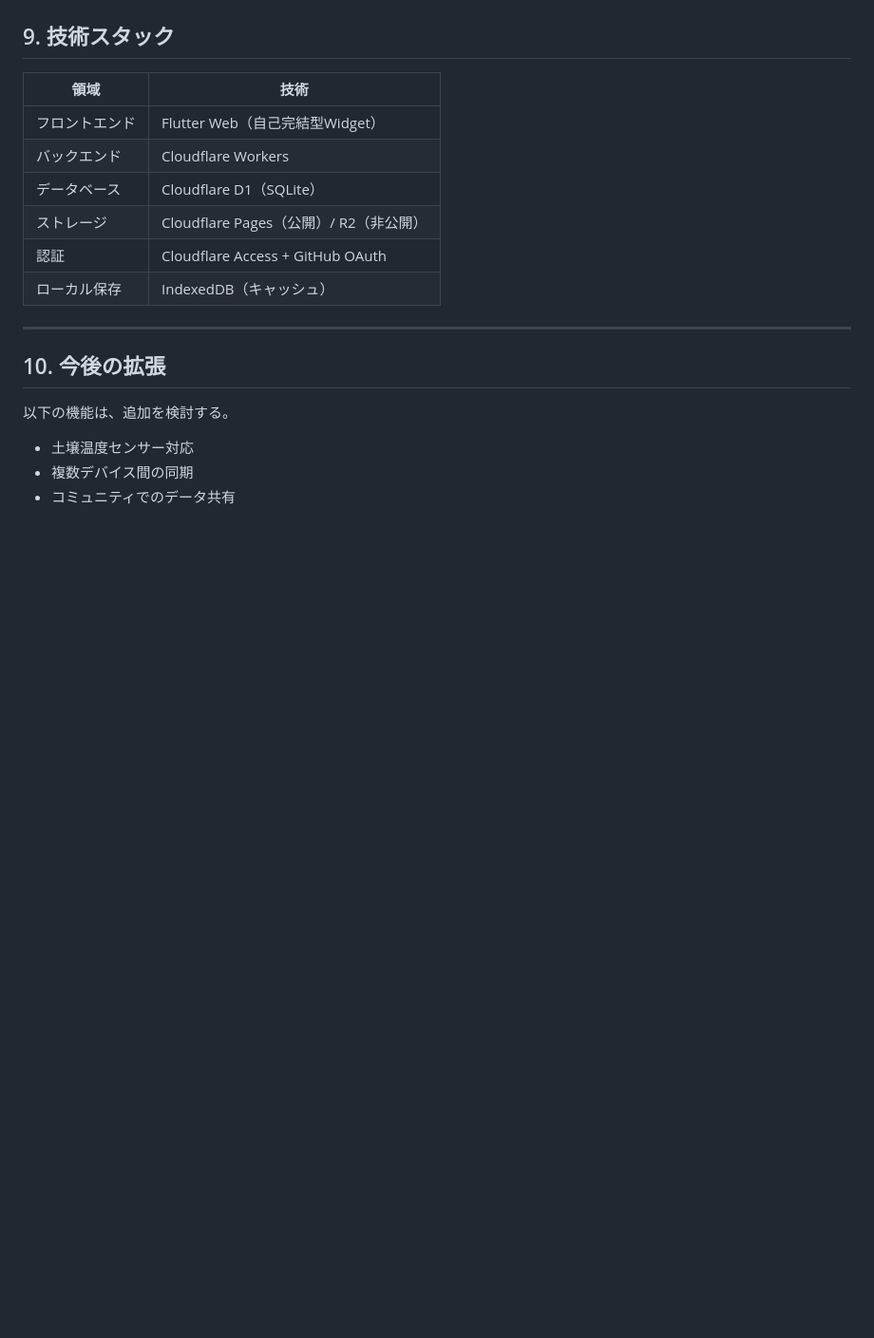
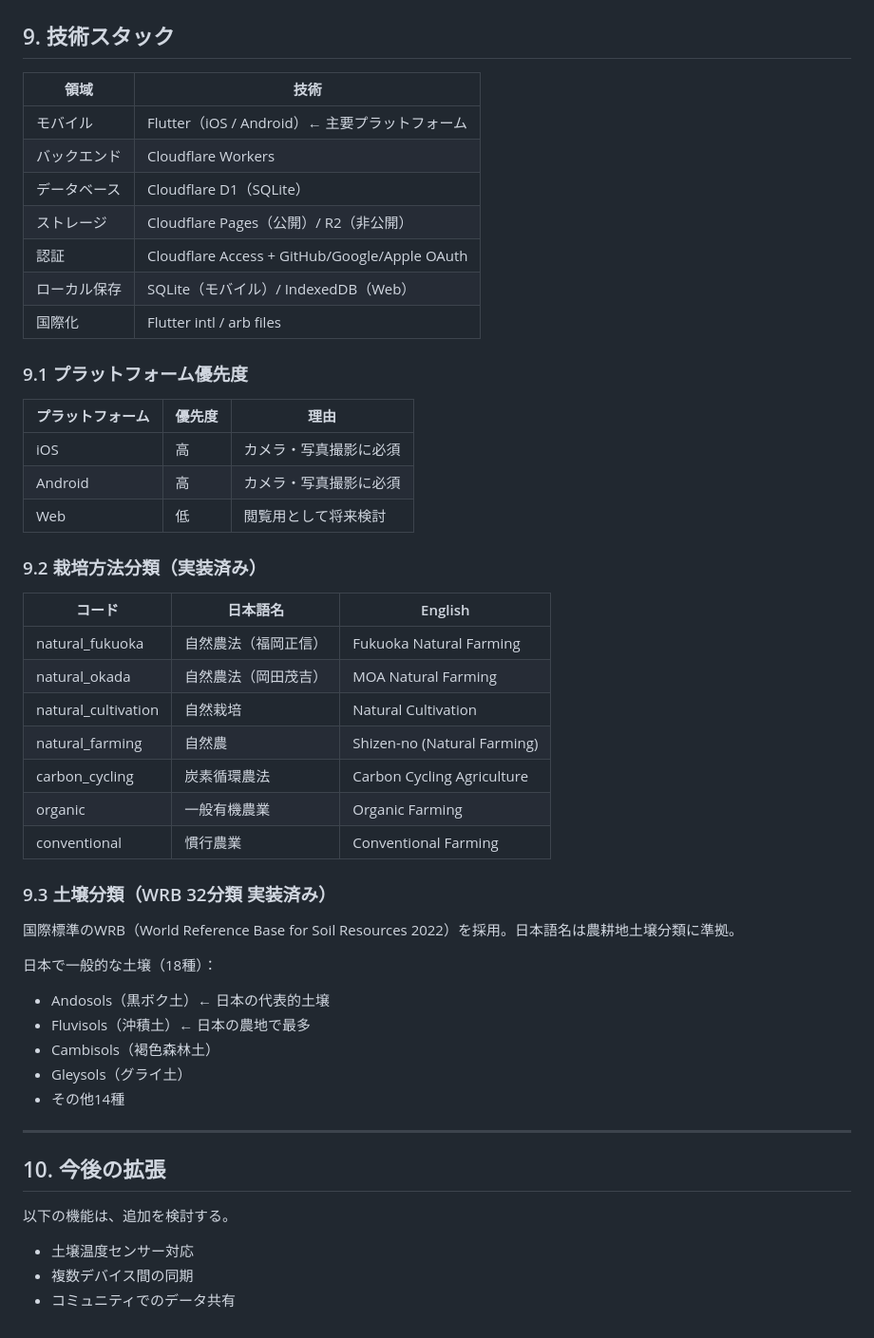
Before and after one commit to aiseed-dev/aiseed, a Markdown page: grow/docs/grow-spec.md, the part around one of its changes. Shown at 95% size. Rendered like a GitHub page; blank space fills up the shorter version.

Commit message:
Grow - 自然派向け栽培記録アプリの仕様書及びFlutterアプリの生成
- 仕様書に国際化対応セクションを追加
- 英語版仕様書(grow-spec-en.md)を作成
- 技術スタックをモバイル優先に更新
- 栽培方法分類・WRB土壌分類の記載を追加
- Flutterアプリ初期生成をマージ（iOS/Android対応）

```diff
--- a/grow/docs/grow-spec.md
+++ b/grow/docs/grow-spec.md
@@ -240,12 +272,44 @@ Cloudflare Pagesの公開写真はそのまま販売用ホームページの素
 
 | 領域 | 技術 |
 |------|------|
-| フロントエンド | Flutter Web（自己完結型Widget） |
+| モバイル | Flutter（iOS / Android）← 主要プラットフォーム |
 | バックエンド | Cloudflare Workers |
 | データベース | Cloudflare D1（SQLite） |
 | ストレージ | Cloudflare Pages（公開）/ R2（非公開） |
-| 認証 | Cloudflare Access + GitHub OAuth |
-| ローカル保存 | IndexedDB（キャッシュ） |
+| 認証 | Cloudflare Access + GitHub/Google/Apple OAuth |
+| ローカル保存 | SQLite（モバイル）/ IndexedDB（Web） |
+| 国際化 | Flutter intl / arb files |
+
+### 9.1 プラットフォーム優先度
+
+| プラットフォーム | 優先度 | 理由 |
+|------------------|--------|------|
+| iOS | 高 | カメラ・写真撮影に必須 |
+| Android | 高 | カメラ・写真撮影に必須 |
+| Web | 低 | 閲覧用として将来検討 |
+
+### 9.2 栽培方法分類（実装済み）
+
+| コード | 日本語名 | English |
+|--------|----------|---------|
+| natural_fukuoka | 自然農法（福岡正信） | Fukuoka Natural Farming |
+| natural_okada | 自然農法（岡田茂吉） | MOA Natural Farming |
+| natural_cultivation | 自然栽培 | Natural Cultivation |
+| natural_farming | 自然農 | Shizen-no (Natural Farming) |
+| carbon_cycling | 炭素循環農法 | Carbon Cycling Agriculture |
+| organic | 一般有機農業 | Organic Farming |
+| conventional | 慣行農業 | Conventional Farming |
+
+### 9.3 土壌分類（WRB 32分類 実装済み）
+
+国際標準のWRB（World Reference Base for Soil Resources 2022）を採用。日本語名は農耕地土壌分類に準拠。
+
+日本で一般的な土壌（18種）：
+- Andosols（黒ボク土）← 日本の代表的土壌
+- Fluvisols（沖積土）← 日本の農地で最多
+- Cambisols（褐色森林土）
+- Gleysols（グライ土）
+- その他14種
 
 ---
 
```
Also changed, not shown: other parts of grow/docs/grow-spec.md (+32 -0 lines), grow/docs/grow-spec-en.md (added, +328 -0 lines).
